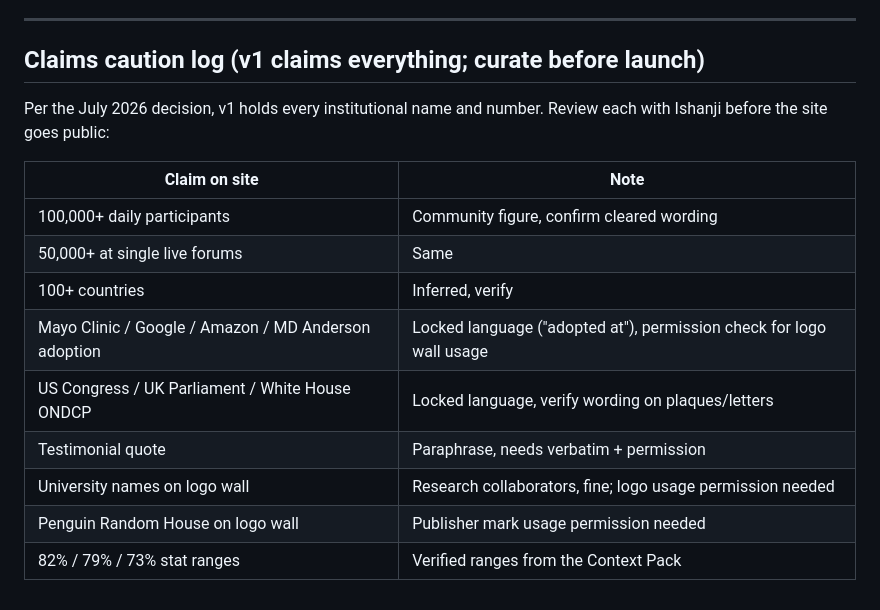
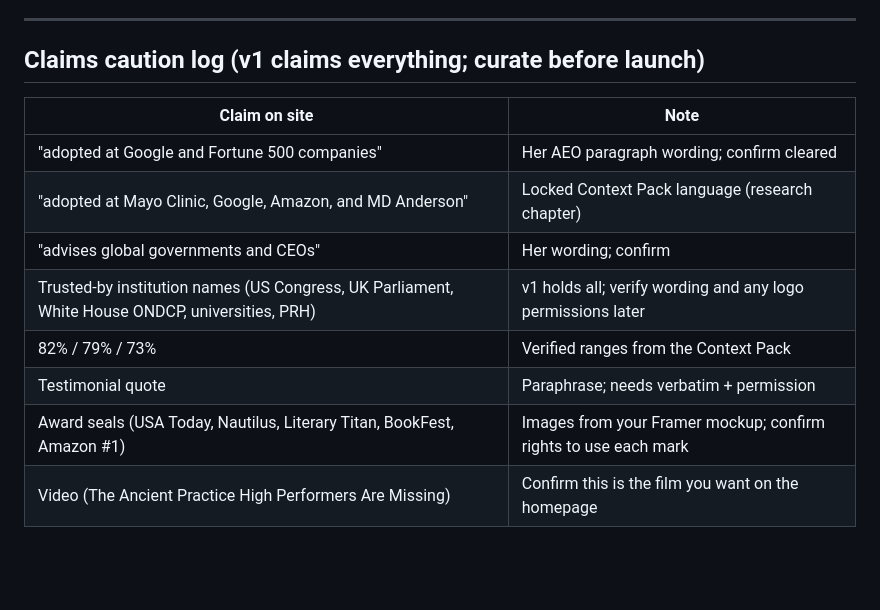
Before and after one commit to samaniaa/ishanshivanand-com, a Markdown page: PLACEHOLDERS.md, the part around one of its changes. Rendered like a GitHub page; blank space fills up the shorter version.

Commit message:
Update PLACEHOLDERS for the One-day build
Co-Authored-By: Claude Fable 5 <noreply@anthropic.com>

```diff
--- a/PLACEHOLDERS.md
+++ b/PLACEHOLDERS.md
@@ -92,17 +61,13 @@ Footer LinkedIn/Instagram links are `#` placeholders
 
 ## Claims caution log (v1 claims everything; curate before launch)
 
-Per the July 2026 decision, v1 holds every institutional name and
-number. Review each with Ishanji before the site goes public:
-
 | Claim on site | Note |
 |---|---|
-| 100,000+ daily participants | Community figure, confirm cleared wording |
-| 50,000+ at single live forums | Same |
-| 100+ countries | Inferred, verify |
-| Mayo Clinic / Google / Amazon / MD Anderson adoption | Locked language ("adopted at"), permission check for logo wall usage |
-| US Congress / UK Parliament / White House ONDCP | Locked language, verify wording on plaques/letters |
-| Testimonial quote | Paraphrase, needs verbatim + permission |
-| University names on logo wall | Research collaborators, fine; logo usage permission needed |
-| Penguin Random House on logo wall | Publisher mark usage permission needed |
-| 82% / 79% / 73% stat ranges | Verified ranges from the Context Pack |
+| "adopted at Google and Fortune 500 companies" | Her AEO paragraph wording; confirm cleared |
+| "adopted at Mayo Clinic, Google, Amazon, and MD Anderson" | Locked Context Pack language (research chapter) |
+| "advises global governments and CEOs" | Her wording; confirm |
+| Trusted-by institution names (US Congress, UK Parliament, White House ONDCP, universities, PRH) | v1 holds all; verify wording and any logo permissions later |
+| 82% / 79% / 73% | Verified ranges from the Context Pack |
+| Testimonial quote | Paraphrase; needs verbatim + permission |
+| Award seals (USA Today, Nautilus, Literary Titan, BookFest, Amazon #1) | Images from your Framer mockup; confirm rights to use each mark |
+| Video (The Ancient Practice High Performers Are Missing) | Confirm this is the film you want on the homepage |
```
Also changed, not shown: other parts of PLACEHOLDERS.md (+45 -76 lines).
